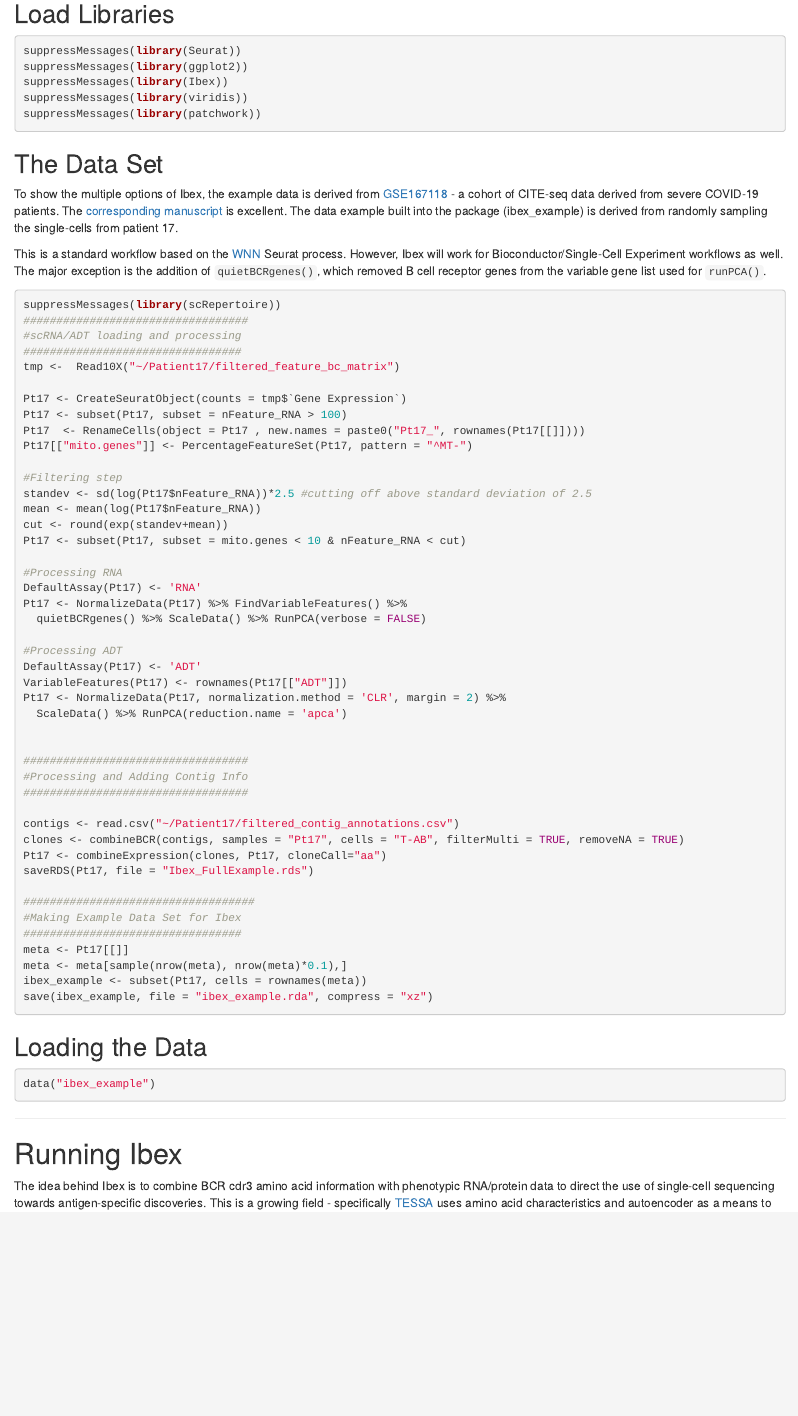
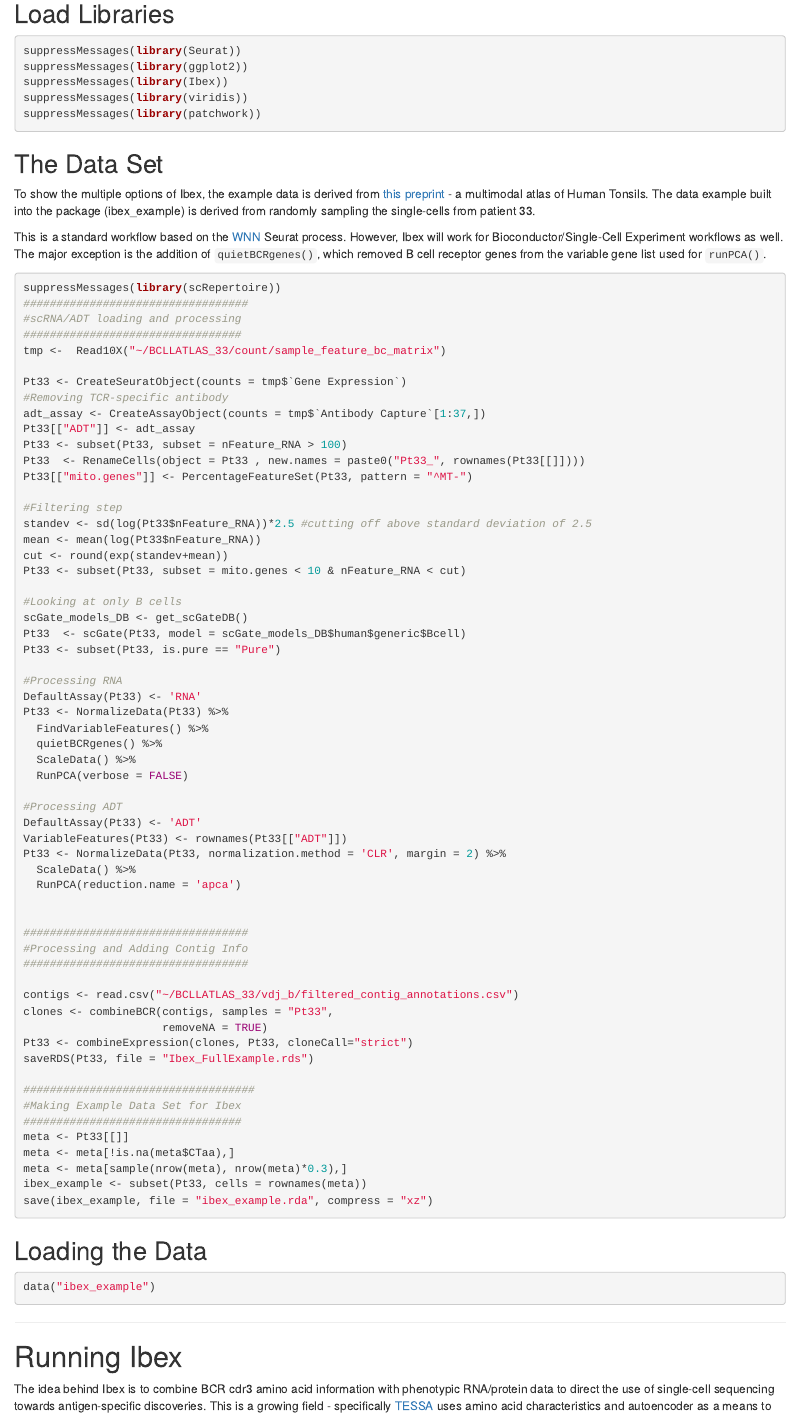
Before and after one commit to ncborcherding/Ibex, an R Markdown document (vignettes/vignette.Rmd): the page in a window 1100 px wide, from 290 px down. Rendered offline with R 4.5, knitr and Pandoc, with nearby package versions; drawn as R Markdown's standard HTML page in place of the format the file asks for; some code elsewhere in the file could not run offline; common packages that the code uses without loading them are loaded.

Commit message:
retrofit the gaskets
Working on streamlining the package to knit the vignette

````diff
--- a/vignettes/vignette.Rmd
+++ b/vignettes/vignette.Rmd
@@ -35,7 +35,7 @@ suppressMessages(library(patchwork))
 
 ## The Data Set
 
-To show the multiple options of Ibex, the example data is derived from [GSE167118](https://www.ncbi.nlm.nih.gov/geo/query/acc.cgi?acc=GSE167118) - a cohort of CITE-seq data derived from severe COVID-19 patients. The [corresponding manuscript](https://pubmed.ncbi.nlm.nih.gov/33622974/) is excellent. The data example built into the package (ibex_example) is derived from randomly sampling the single-cells from patient 17.
+To show the multiple options of Ibex, the example data is derived from [this preprint](https://www.biorxiv.org/content/10.1101/2022.06.24.497299v1) - a multimodal atlas of Human Tonsils. The data example built into the package (ibex_example) is derived from randomly sampling the single-cells from patient 33.
 
 This is a standard workflow based on the [WNN](https://satijalab.org/seurat/articles/weighted_nearest_neighbor_analysis.html) Seurat process. However, Ibex will work for Bioconductor/Single-Cell Experiment workflows as well. The major exception is the addition of ```quietBCRgenes()```, which removed B cell receptor genes from the variable gene list used for ```runPCA()```.
 
@@ -45,48 +45,63 @@ suppressMessages(library(scRepertoire))
 ##################################
 #scRNA/ADT loading and processing
 #################################
-tmp <-  Read10X("~/Patient17/filtered_feature_bc_matrix")
+tmp <-  Read10X("~/BCLLATLAS_33/count/sample_feature_bc_matrix")
 
-Pt17 <- CreateSeuratObject(counts = tmp$`Gene Expression`)
-Pt17 <- subset(Pt17, subset = nFeature_RNA > 100)
-Pt17  <- RenameCells(object = Pt17 , new.names = paste0("Pt17_", rownames(Pt17[[]])))
-Pt17[["mito.genes"]] <- PercentageFeatureSet(Pt17, pattern = "^MT-")
+Pt33 <- CreateSeuratObject(counts = tmp$`Gene Expression`)
+#Removing TCR-specific antibody
+adt_assay <- CreateAssayObject(counts = tmp$`Antibody Capture`[1:37,])
+Pt33[["ADT"]] <- adt_assay
+Pt33 <- subset(Pt33, subset = nFeature_RNA > 100)
+Pt33  <- RenameCells(object = Pt33 , new.names = paste0("Pt33_", rownames(Pt33[[]])))
+Pt33[["mito.genes"]] <- PercentageFeatureSet(Pt33, pattern = "^MT-")
 
 #Filtering step
-standev <- sd(log(Pt17$nFeature_RNA))*2.5 #cutting off above standard deviation of 2.5
-mean <- mean(log(Pt17$nFeature_RNA))
+standev <- sd(log(Pt33$nFeature_RNA))*2.5 #cutting off above standard deviation of 2.5
+mean <- mean(log(Pt33$nFeature_RNA))
 cut <- round(exp(standev+mean))
-Pt17 <- subset(Pt17, subset = mito.genes < 10 & nFeature_RNA < cut)
+Pt33 <- subset(Pt33, subset = mito.genes < 10 & nFeature_RNA < cut)
+
+#Looking at only B cells
+scGate_models_DB <- get_scGateDB()
+Pt33  <- scGate(Pt33, model = scGate_models_DB$human$generic$Bcell)
+Pt33 <- subset(Pt33, is.pure == "Pure")
 
 #Processing RNA
-DefaultAssay(Pt17) <- 'RNA'
-Pt17 <- NormalizeData(Pt17) %>% FindVariableFeatures() %>%
-  quietBCRgenes() %>% ScaleData() %>% RunPCA(verbose = FALSE)
+DefaultAssay(Pt33) <- 'RNA'
+Pt33 <- NormalizeData(Pt33) %>%
+  FindVariableFeatures() %>%
+  quietBCRgenes() %>%
+  ScaleData() %>%
+  RunPCA(verbose = FALSE)
 
 #Processing ADT
-DefaultAssay(Pt17) <- 'ADT'
-VariableFeatures(Pt17) <- rownames(Pt17[["ADT"]])
-Pt17 <- NormalizeData(Pt17, normalization.method = 'CLR', margin = 2) %>%
-  ScaleData() %>% RunPCA(reduction.name = 'apca')
+DefaultAssay(Pt33) <- 'ADT'
+VariableFeatures(Pt33) <- rownames(Pt33[["ADT"]])
+Pt33 <- NormalizeData(Pt33, normalization.method = 'CLR', margin = 2) %>%
+  ScaleData() %>%
+  RunPCA(reduction.name = 'apca')
 
 
 ##################################
 #Processing and Adding Contig Info
 ##################################
 
-contigs <- read.csv("~/Patient17/filtered_contig_annotations.csv")
-clones <- combineBCR(contigs, samples = "Pt17", cells = "T-AB", filterMulti = TRUE, removeNA = TRUE)
-Pt17 <- combineExpression(clones, Pt17, cloneCall="aa")
-saveRDS(Pt17, file = "Ibex_FullExample.rds")
+contigs <- read.csv("~/BCLLATLAS_33/vdj_b/filtered_contig_annotations.csv")
+clones <- combineBCR(contigs, samples = "Pt33",
+                     removeNA = TRUE)
+Pt33 <- combineExpression(clones, Pt33, cloneCall="strict")
+saveRDS(Pt33, file = "Ibex_FullExample.rds")
 
 ###################################
 #Making Example Data Set for Ibex
 #################################
-meta <- Pt17[[]]
-meta <- meta[sample(nrow(meta), nrow(meta)*0.1),]
-ibex_example <- subset(Pt17, cells = rownames(meta))
+meta <- Pt33[[]]
+meta <- meta[!is.na(meta$CTaa),]
+meta <- meta[sample(nrow(meta), nrow(meta)*0.3),]
+ibex_example <- subset(Pt33, cells = rownames(meta))
 save(ibex_example, file = "ibex_example.rda", compress = "xz")
 ```
+
 
 ## Loading the Data
 
````
Also changed, not shown: R/Ibex.Data.R (+1 -1 lines), R/metrics.R (+2 -2 lines), R/utils.R (+6 -11 lines), data/Ibex.data.rda, 3 other files.
